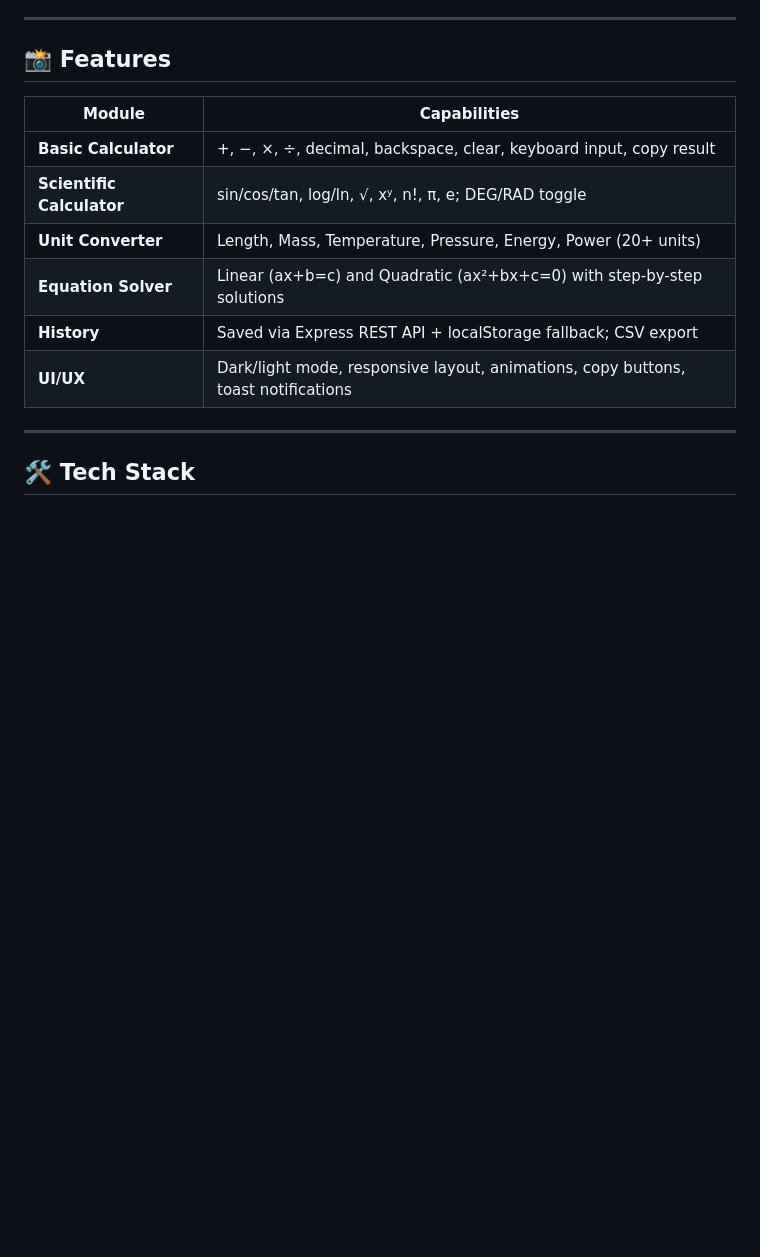
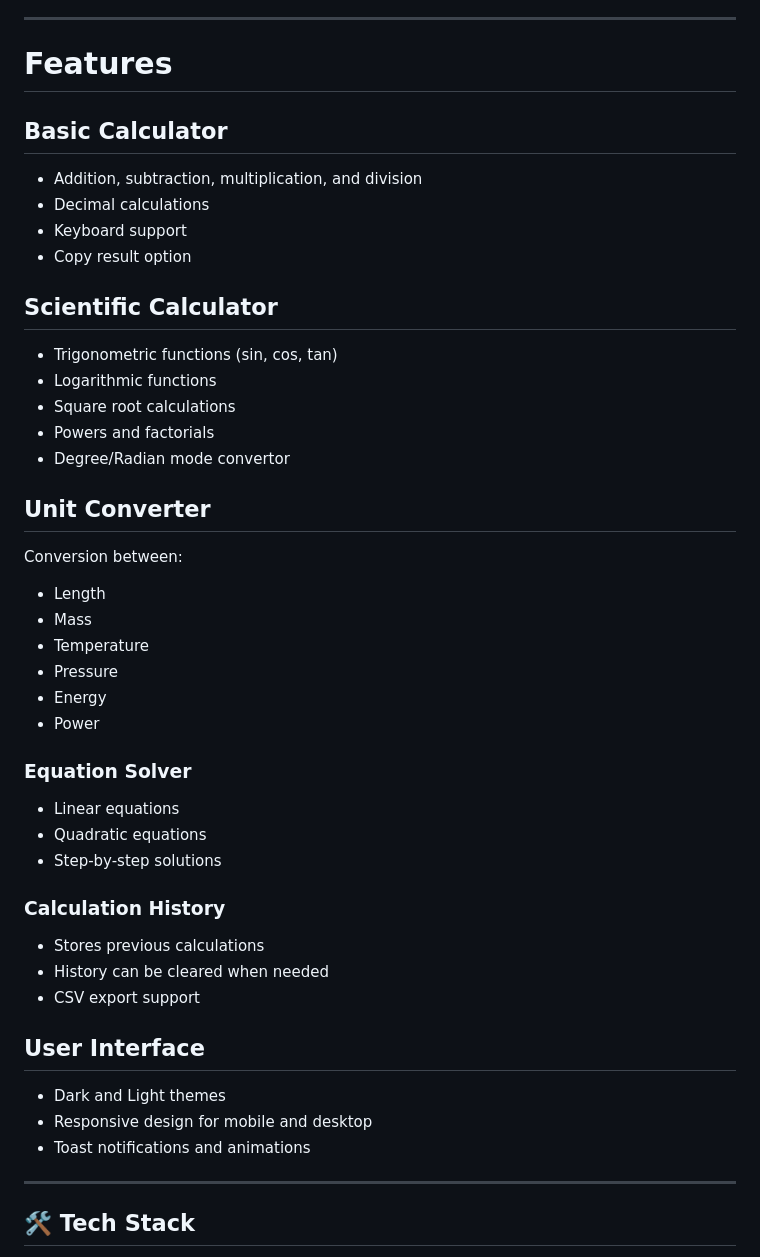
Before and after one commit to ananyatrivedi18/calculator.demo, a Markdown page: README.md, the part around one of its changes. Rendered like a GitHub page; blank space fills up the shorter version.

```diff
--- a/README.md
+++ b/README.md
@@ -14,15 +8,48 @@ While building this project, I learned how frontend and backend applications com
 ---
 
-## 📸 Features
+# Features
+## Basic Calculator
+- Addition, subtraction, multiplication, and division
+- Decimal calculations
+- Keyboard support
+- Copy result option
 
-| Module | Capabilities |
-|--------|-------------|
-| **Basic Calculator** | +, −, ×, ÷, decimal, backspace, clear, keyboard input, copy result |
-| **Scientific Calculator** | sin/cos/tan, log/ln, √, xʸ, n!, π, e; DEG/RAD toggle |
-| **Unit Converter** | Length, Mass, Temperature, Pressure, Energy, Power (20+ units) |
-| **Equation Solver** | Linear (ax+b=c) and Quadratic (ax²+bx+c=0) with step-by-step solutions |
-| **History** | Saved via Express REST API + localStorage fallback; CSV export |
-| **UI/UX** | Dark/light mode, responsive layout, animations, copy buttons, toast notifications |
+
+## Scientific Calculator
+- Trigonometric functions (sin, cos, tan)
+- Logarithmic functions
+- Square root calculations
+- Powers and factorials
+- Degree/Radian mode convertor
+
+
+## Unit Converter
+Conversion between:
+- Length
+- Mass
+- Temperature
+- Pressure
+- Energy
+- Power
+
+### Equation Solver
+- Linear equations
+- Quadratic equations
+- Step-by-step solutions
+
+### Calculation History
+- Stores previous calculations
+- History can be cleared when needed
+- CSV export support
+
+## User Interface
+- Dark and Light themes
+- Responsive design for mobile and desktop
+- Toast notifications and animations
+
+
+
+
 
 ---
 
```
Also changed, not shown: other parts of README.md (+0 -6 lines).
